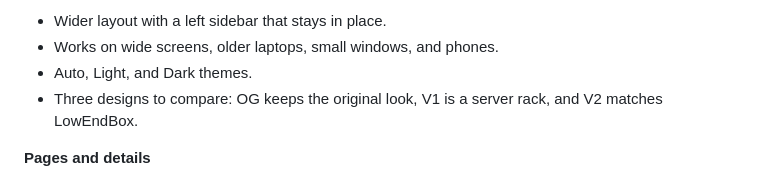
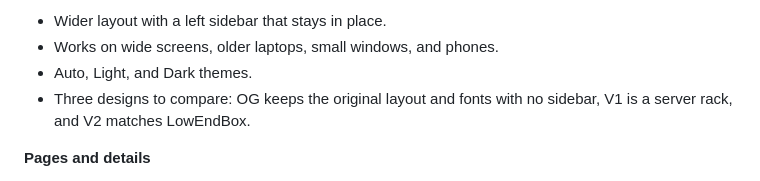
Before and after one commit to gfsaaser24/BetterLET, a Markdown page: README.md, the part around the change. Drawn GitHub-style.

Commit message:
Rebuild OG on the stock layout with no left sidebar

```diff
--- a/README.md
+++ b/README.md
@@ -34,7 +34,7 @@
 - Wider layout with a left sidebar that stays in place.
 - Works on wide screens, older laptops, small windows, and phones.
 - Auto, Light, and Dark themes.
-- Three designs to compare: OG keeps the original look, V1 is a server rack, and V2 matches LowEndBox.
+- Three designs to compare: OG keeps the original layout and fonts with no sidebar, V1 is a server rack, and V2 matches LowEndBox.
 
 **Pages and details**
 - Rebuilt Categories, Profile, and all six settings pages.
```
Also changed, not shown: DESIGN.md (+4 -2 lines), docs/media/og-dark.png, docs/media/og.png, 7 other files.
